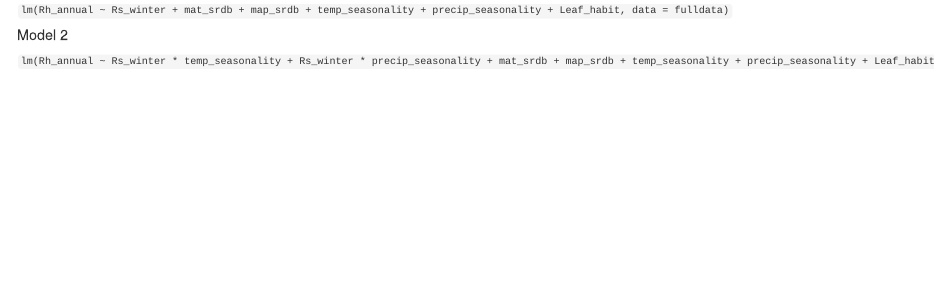
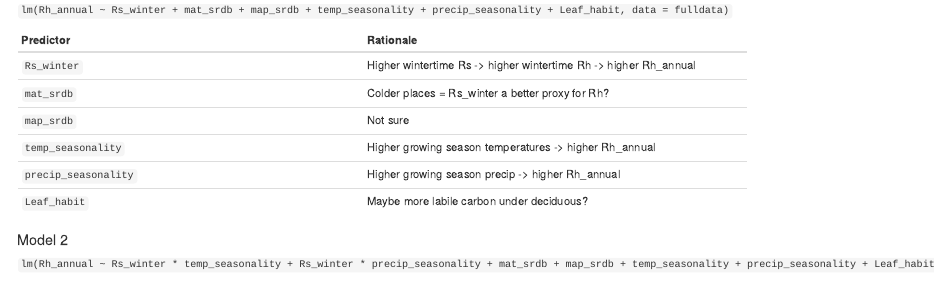
Before and after one commit to COMPASS-DOE/wintertime, an R Markdown document (R_Scripts/winter-Rs.Rmd): the page in a window 1100 px wide, from 2560 px down. Rendered offline with R 4.5, knitr and Pandoc, with nearby package versions; some code elsewhere in the file could not run offline.

Commit message:
Update winter-Rs.Rmd

```diff
--- a/R_Scripts/winter-Rs.Rmd
+++ b/R_Scripts/winter-Rs.Rmd
@@ -328,6 +328,16 @@ plot_grid(mat, map)
 
 `lm(Rh_annual ~ Rs_winter + mat_srdb + map_srdb + temp_seasonality + precip_seasonality + Leaf_habit, data = fulldata)`
 
+Predictor | Rationale
+--------- | ----------
+`Rs_winter` | Higher wintertime Rs -> higher wintertime Rh -> higher Rh_annual
+`mat_srdb` | Colder places = Rs_winter a better proxy for Rh?
+`map_srdb` | Not sure
+`temp_seasonality` | Higher growing season temperatures -> higher Rh_annual
+`precip_seasonality` | Higher growing season precip -> higher Rh_annual
+`Leaf_habit` | Maybe more labile carbon under deciduous?
+
+
 #### Model 2
 `lm(Rh_annual ~ Rs_winter * temp_seasonality + Rs_winter * precip_seasonality + mat_srdb + map_srdb + temp_seasonality + precip_seasonality + Leaf_habit, data = fulldata)`
 
```
